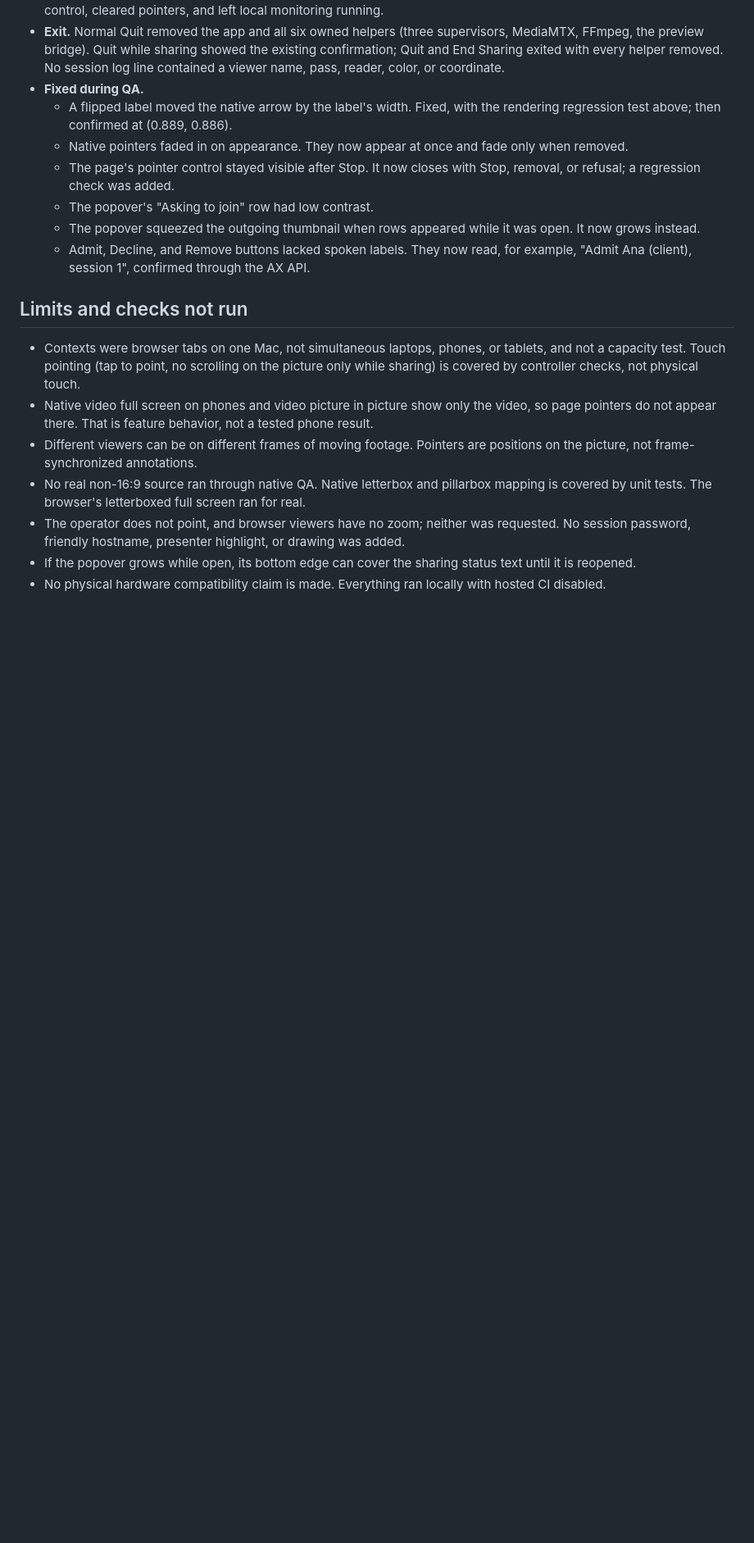
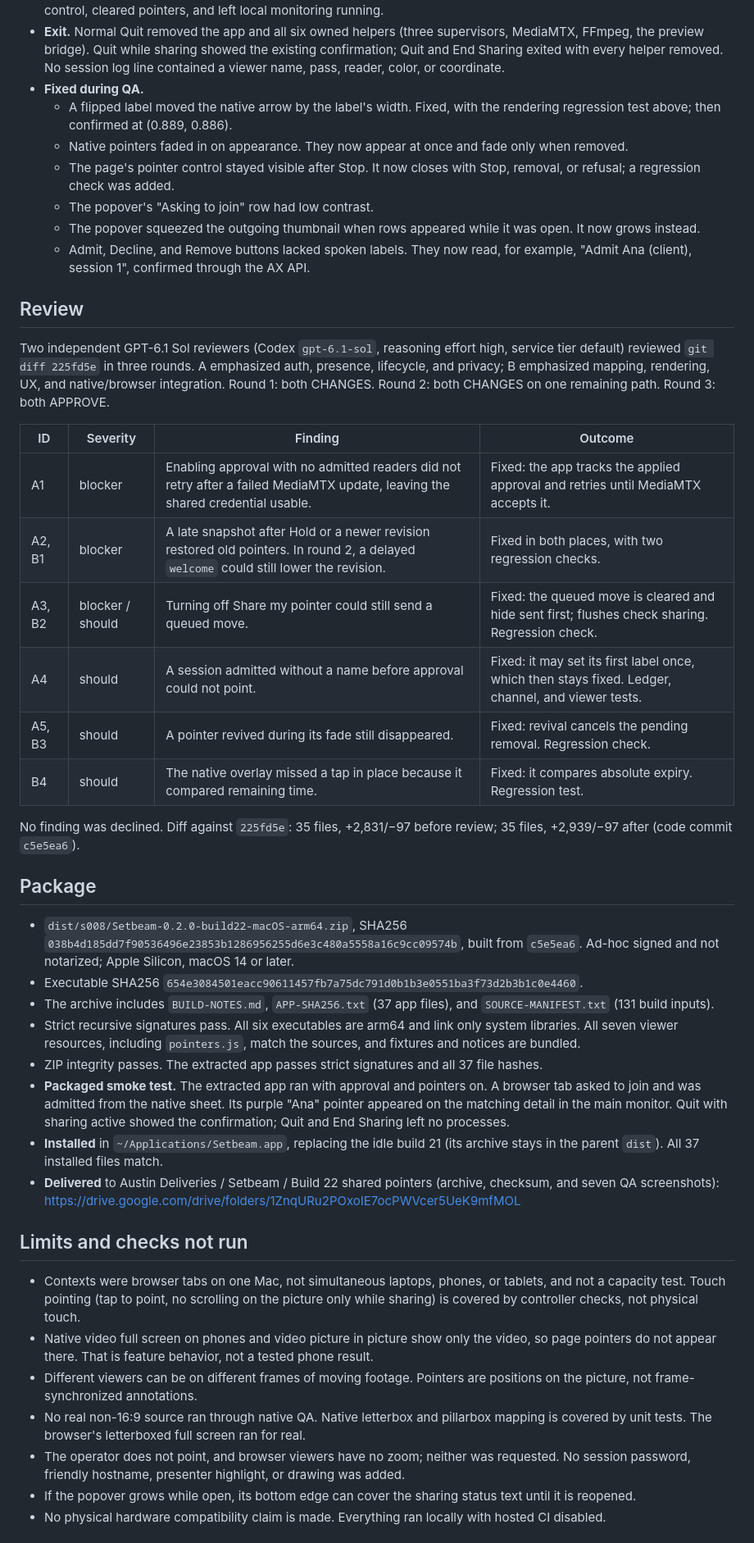
Before and after one commit to austinpresley/setbeam, a Markdown page: docs/verification-shared-pointers-2026-11-01.md, the part around one of its changes. Shown at 82% size. Drawn GitHub-style; blank space fills up the shorter version.

Commit message:
Record S-008 review, checks, and build 22 package
Co-Authored-By: Claude Opus 5.5 <noreply@anthropic.com>

```diff
--- a/docs/verification-shared-pointers-2026-11-01.md
+++ b/docs/verification-shared-pointers-2026-11-01.md
@@ -52,6 +53,32 @@ An isolated, ad-hoc signed build 22 QA copy ran under ignored `build/s008` with
   - The popover squeezed the outgoing thumbnail when rows appeared while it was open. It now grows instead.
   - Admit, Decline, and Remove buttons lacked spoken labels. They now read, for example, "Admit Ana (client), session 1", confirmed through the AX API.
 
+## Review
+
+Two independent GPT-6.1 Sol reviewers (Codex `gpt-6.1-sol`, reasoning effort high, service tier default) reviewed `git diff 225fd5e` in three rounds. A emphasized auth, presence, lifecycle, and privacy; B emphasized mapping, rendering, UX, and native/browser integration. Round 1: both CHANGES. Round 2: both CHANGES on one remaining path. Round 3: both APPROVE.
+
+| ID | Severity | Finding | Outcome |
+| --- | --- | --- | --- |
+| A1 | blocker | Enabling approval with no admitted readers did not retry after a failed MediaMTX update, leaving the shared credential usable. | Fixed: the app tracks the applied approval and retries until MediaMTX accepts it. |
+| A2, B1 | blocker | A late snapshot after Hold or a newer revision restored old pointers. In round 2, a delayed `welcome` could still lower the revision. | Fixed in both places, with two regression checks. |
+| A3, B2 | blocker / should | Turning off Share my pointer could still send a queued move. | Fixed: the queued move is cleared and hide sent first; flushes check sharing. Regression check. |
+| A4 | should | A session admitted without a name before approval could not point. | Fixed: it may set its first label once, which then stays fixed. Ledger, channel, and viewer tests. |
+| A5, B3 | should | A pointer revived during its fade still disappeared. | Fixed: revival cancels the pending removal. Regression check. |
+| B4 | should | The native overlay missed a tap in place because it compared remaining time. | Fixed: it compares absolute expiry. Regression test. |
+
+No finding was declined. Diff against `225fd5e`: 35 files, +2,831/−97 before review; 35 files, +2,939/−97 after (code commit `c5e5ea6`).
+
+## Package
+
+- `dist/s008/Setbeam-0.2.0-build22-macOS-arm64.zip`, SHA256 `038b4d185dd7f90536496e23853b1286956255d6e3c480a5558a16c9cc09574b`, built from `c5e5ea6`. Ad-hoc signed and not notarized; Apple Silicon, macOS 14 or later.
+- Executable SHA256 `654e3084501eacc90611457fb7a75dc791d0b1b3e0551ba3f73d2b3b1c0e4460`.
+- The archive includes `BUILD-NOTES.md`, `APP-SHA256.txt` (37 app files), and `SOURCE-MANIFEST.txt` (131 build inputs).
+- Strict recursive signatures pass. All six executables are arm64 and link only system libraries. All seven viewer resources, including `pointers.js`, match the sources, and fixtures and notices are bundled.
+- ZIP integrity passes. The extracted app passes strict signatures and all 37 file hashes.
+- **Packaged smoke test.** The extracted app ran with approval and pointers on. A browser tab asked to join and was admitted from the native sheet. Its purple "Ana" pointer appeared on the matching detail in the main monitor. Quit with sharing active showed the confirmation; Quit and End Sharing left no processes.
+- **Installed** in `~/Applications/Setbeam.app`, replacing the idle build 21 (its archive stays in the parent `dist`). All 37 installed files match.
+- **Delivered** to Austin Deliveries / Setbeam / Build 22 shared pointers (archive, checksum, and seven QA screenshots): https://drive.google.com/drive/folders/1ZnqURu2POxoIE7ocPWVcer5UeK9mfMOL
+
 ## Limits and checks not run
 
 - Contexts were browser tabs on one Mac, not simultaneous laptops, phones, or tablets, and not a capacity test. Touch pointing (tap to point, no scrolling on the picture only while sharing) is covered by controller checks, not physical touch.
```
Also changed, not shown: other parts of docs/verification-shared-pointers-2026-11-01.md (+3 -2 lines), docs/status.md (+1 -1 lines).
